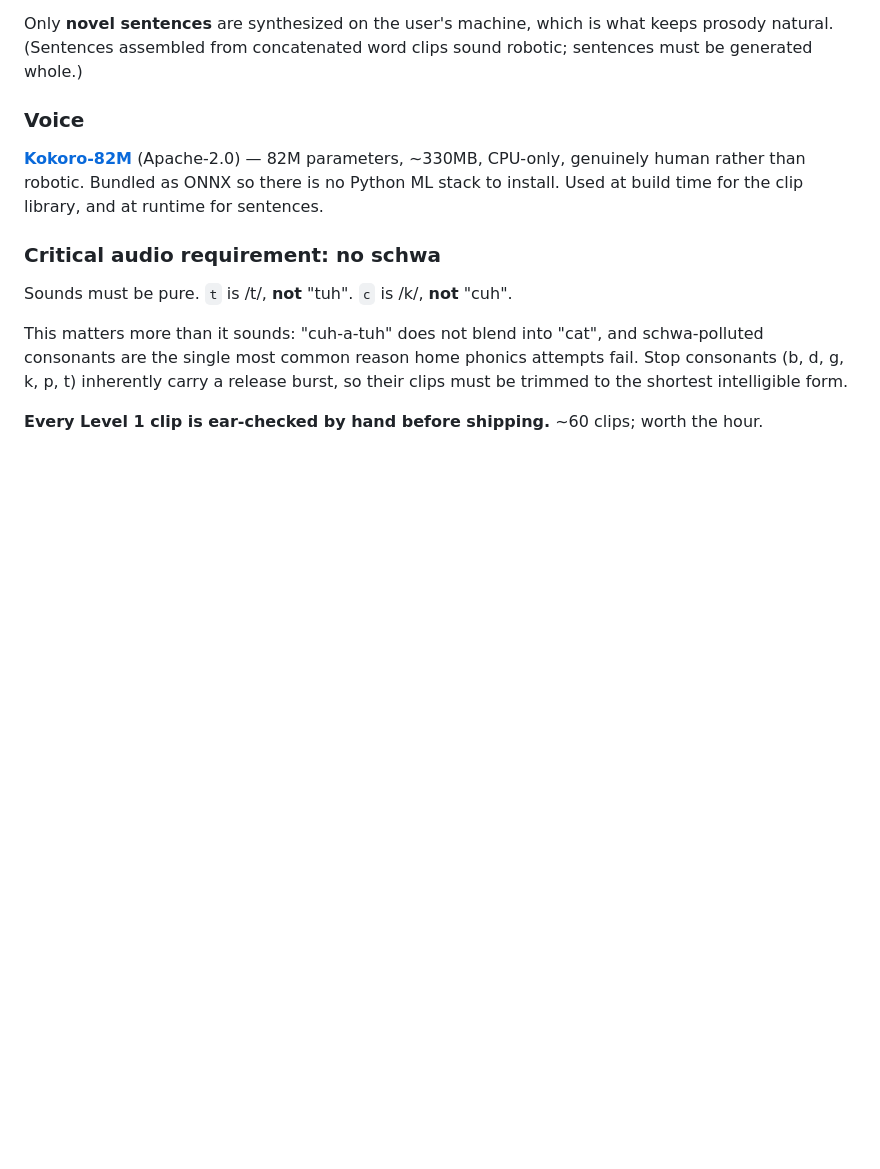
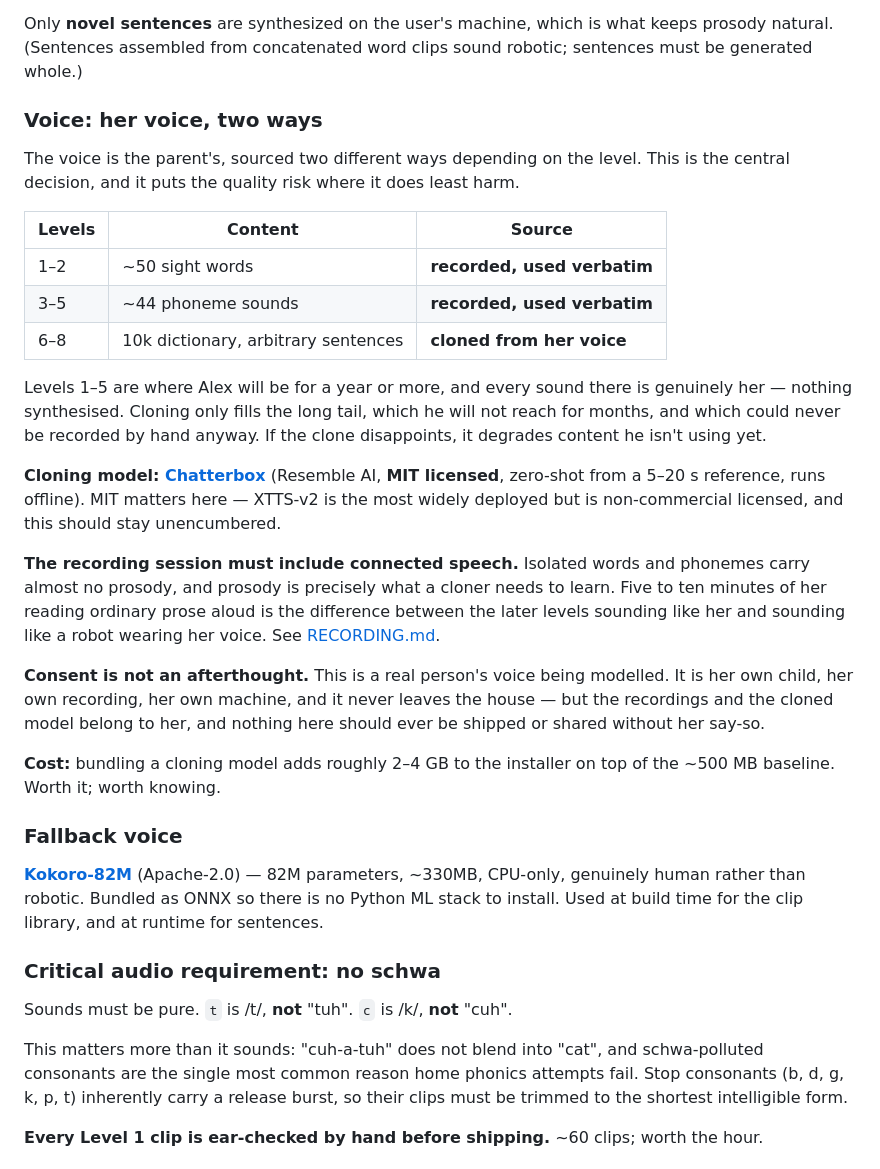
Before and after one commit to nwcnwc/sound-it-out, a Markdown page: README.md, the part around the change. Rendered like a GitHub page; blank space fills up the shorter version.

```diff
--- a/README.md
+++ b/README.md
@@ -120,7 +120,42 @@ Only **novel sentences** are synthesized on the user's machine, which is what ke
 natural. (Sentences assembled from concatenated word clips sound robotic; sentences must be
 generated whole.)
 
-### Voice
+### Voice: her voice, two ways
+
+The voice is the parent's, sourced two different ways depending on the level. This is
+the central decision, and it puts the quality risk where it does least harm.
+
+| Levels | Content | Source |
+|---|---|---|
+| 1–2 | ~50 sight words | **recorded, used verbatim** |
+| 3–5 | ~44 phoneme sounds | **recorded, used verbatim** |
+| 6–8 | 10k dictionary, arbitrary sentences | **cloned from her voice** |
+
+Levels 1–5 are where Alex will be for a year or more, and every sound there is
+genuinely her — nothing synthesised. Cloning only fills the long tail, which he will
+not reach for months, and which could never be recorded by hand anyway. If the clone
+disappoints, it degrades content he isn't using yet.
+
+**Cloning model: [Chatterbox](https://www.resemble.ai/resources/best-open-source-ai-voice-cloning-tools)**
+(Resemble AI, **MIT licensed**, zero-shot from a 5–20 s reference, runs offline).
+MIT matters here — XTTS-v2 is the most widely deployed but is non-commercial licensed,
+and this should stay unencumbered.
+
+**The recording session must include connected speech.** Isolated words and phonemes
+carry almost no prosody, and prosody is precisely what a cloner needs to learn. Five to
+ten minutes of her reading ordinary prose aloud is the difference between the later
+levels sounding like her and sounding like a robot wearing her voice. See
+[RECORDING.md](RECORDING.md).
+
+**Consent is not an afterthought.** This is a real person's voice being modelled. It is
+her own child, her own recording, her own machine, and it never leaves the house — but
+the recordings and the cloned model belong to her, and nothing here should ever be
+shipped or shared without her say-so.
+
+**Cost:** bundling a cloning model adds roughly 2–4 GB to the installer on top of the
+~500 MB baseline. Worth it; worth knowing.
+
+### Fallback voice
 
 **[Kokoro-82M](https://huggingface.co/hexgrad/Kokoro-82M)** (Apache-2.0) — 82M parameters,
 ~330MB, CPU-only, genuinely human rather than robotic. Bundled as ONNX so there is no Python
```
Also changed, not shown: RECORDING.md (added, +137 -0 lines).
